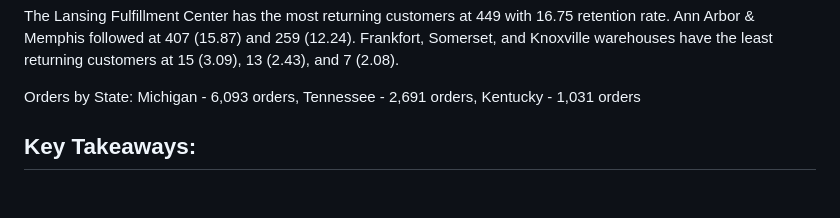
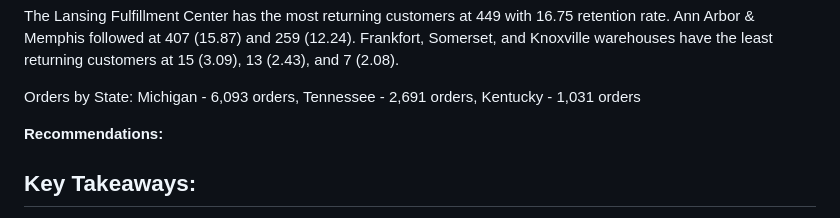
Before and after one commit to ShaunJPartridge/Data-Analytics-Portfolio, a Markdown page: Power BI/Warehouse Performance Analysis/README.md, the part around the change. GitHub-like rendering; blank space fills up the shorter version.

```diff
--- a/Power BI/Warehouse Performance Analysis/README.md
+++ b/Power BI/Warehouse Performance Analysis/README.md
@@ -119,6 +119,11 @@ and Knoxville warehouses have the least returning customers at 15 (3.09), 13 (2.
 
 Orders by State: Michigan - 6,093 orders, Tennessee - 2,691 orders, Kentucky - 1,031 orders
 
+
+**Recommendations:**
+
+
+
 ## Key Takeaways:
 
 There are more days between orders at warehouses with low customer return rates compared to ones with higher ratings
```
